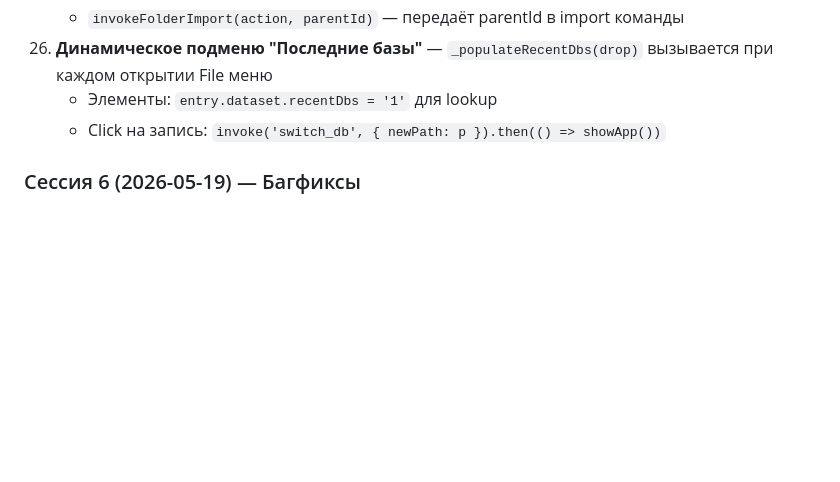
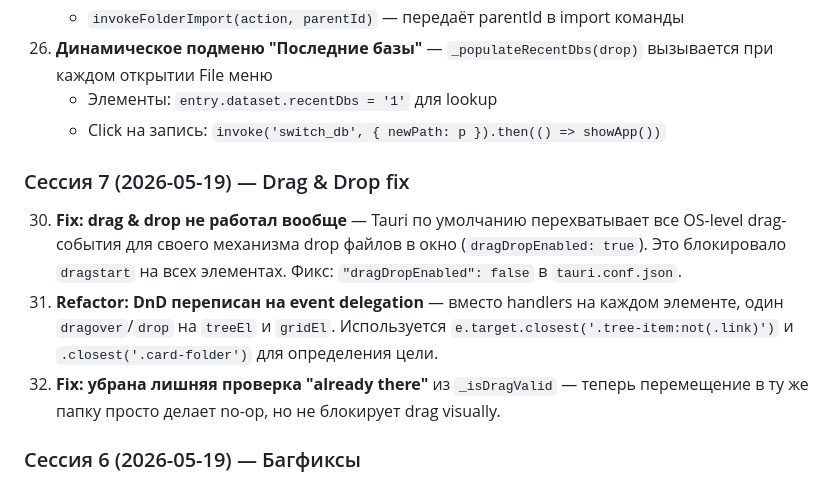
Before and after one commit to skljar/url-album-2, a Markdown page: CLAUDE.md, the part around the change. Drawn GitHub-style; blank space fills up the shorter version.

Commit message:
docs: record drag&drop fix in CLAUDE.md

```diff
--- a/CLAUDE.md
+++ b/CLAUDE.md
@@ -417,6 +417,11 @@ CREATE TABLE nodes (
     - Элементы: `entry.dataset.recentDbs = '1'` для lookup
     - Click на запись: `invoke('switch_db', { newPath: p }).then(() => showApp())`
 
+### Сессия 7 (2026-05-19) — Drag & Drop fix
+30. **Fix: drag & drop не работал вообще** — Tauri по умолчанию перехватывает все OS-level drag-события для своего механизма drop файлов в окно (`dragDropEnabled: true`). Это блокировало `dragstart` на всех элементах. Фикс: `"dragDropEnabled": false` в `tauri.conf.json`.
+31. **Refactor: DnD переписан на event delegation** — вместо handlers на каждом элементе, один `dragover`/`drop` на `treeEl` и `gridEl`. Используется `e.target.closest('.tree-item:not(.link)')` и `.closest('.card-folder')` для определения цели.
+32. **Fix: убрана лишняя проверка "already there"** из `_isDragValid` — теперь перемещение в ту же папку просто делает no-op, но не блокирует drag visually.
+
 ### Сессия 6 (2026-05-19) — Багфиксы
 27. **Fix: favicon не появлялись после batch-загрузки** — `_finishFaviconBatch` теперь вызывает `renderTree()` + `loadFolderContents(activeFolderId)` после завершения. Ранее `updateFaviconInDOM` обновлял DOM, но WebView2 не перерисовывал без явного reload.
 28. **Fix: скриншоты зависали на недоступных сайтах** — `spawn()` + poll `try_wait()` каждые 250мс вместо `status()`. Если deadline превышен — `child.kill()` принудительно, браузер всегда завершается в срок.
```
